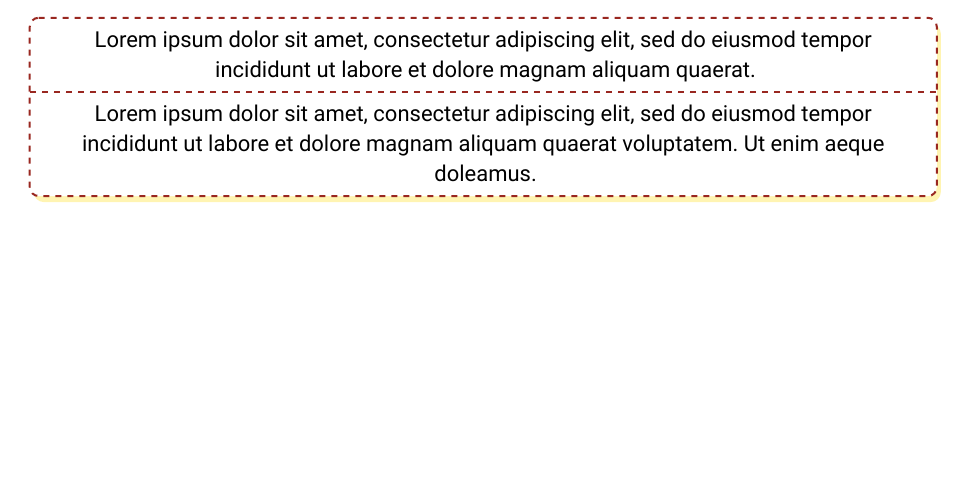
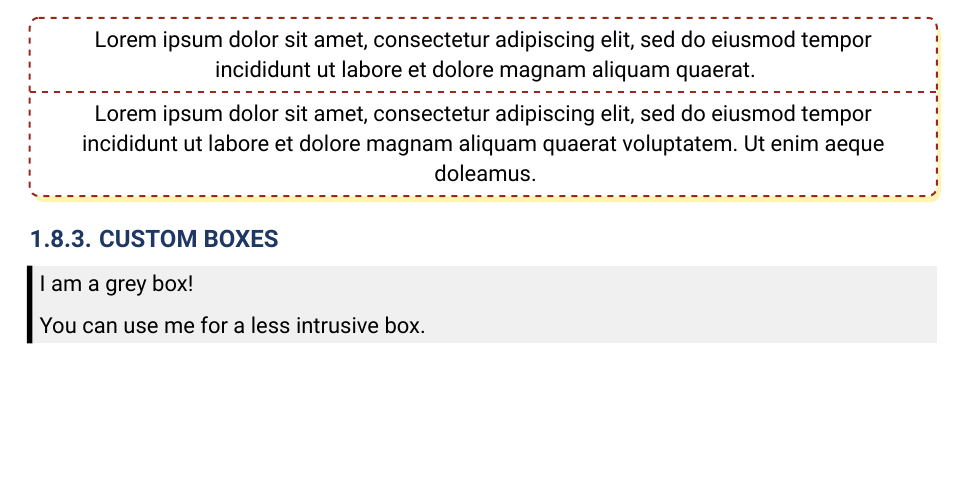
Before and after one commit to TomVer99/FHICT-typst-template, a Typst document (showcase.typ): part of page 11 of 18, cut so that both start at the same text. The pictures show the PDF file showcase.pdf that the author committed with the source.

Commit message:
Added the grey box to the showcase

```diff
--- a/showcase.typ
+++ b/showcase.typ
@@ -306,6 +306,14 @@ And `@wip` will be shown as @wip. But the second time you use it, it will be sho
   [#lorem(25)]
 )
 
+=== Custom Boxes
+
+#grey_box[
+  I am a grey box!
+
+  You can use me for a less intrusive box.
+]
+
 #pagebreak()
 = Document options
 
```
Also changed, not shown: showcase.pdf.
